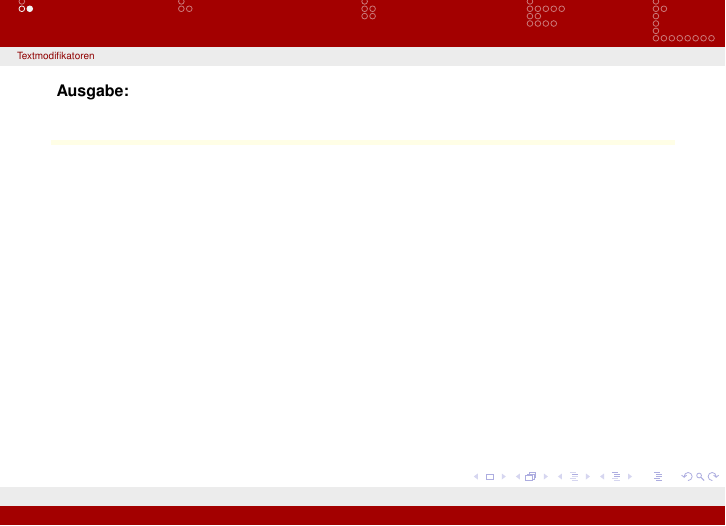
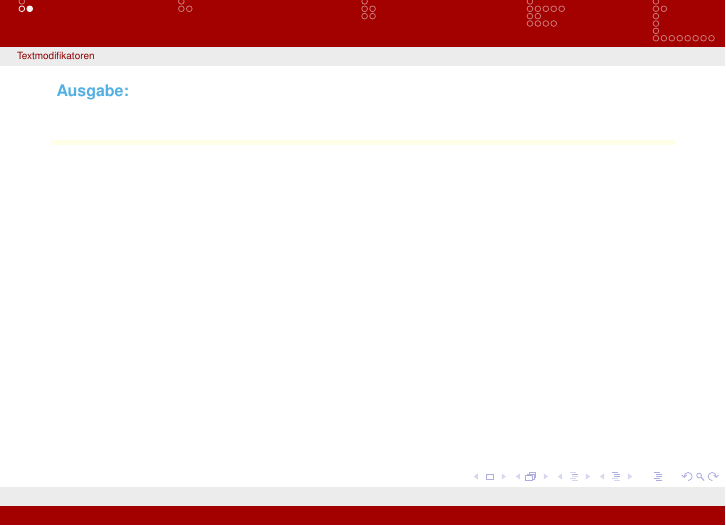
Before and after one commit to Psylocybine/FSPhysik_UniKN_LaTeXKurs, a LaTeX document (WS 16-17 - LaTeX-Kurs - Praesentation - 4.tex, which reads header.tex): part of page 4 of 81, cut so that both start at the same text. Compiled offline with pdfLaTeX.

Commit message:
Farbanpassung von \Ausgabe, \Befehle
Haben jetzt die selbe Farbe, wie \Aufgabee, \Code, \Losung

```diff
--- a/header.tex
+++ b/header.tex
@@ -288,8 +288,8 @@
 \WithSuffix\newcommand\Losung*		{\textbf{{\normalsize \color{AufgColor} L{\"o}sung:}}	\vspace{-0.3cm}\newline}
 \WithSuffix\newcommand\Code*		{\textbf{{\normalsize \color{AufgColor} Code:}}			\vspace{-0.4cm}\newline}
 
-\newcommand{\Ausgabe}	{\textbf{Ausgabe:}\vspace{0.1cm}\newline}
-\newcommand{\Befehle}	{\textbf{Befehle:}\vspace{-0.3cm}}
+\newcommand{\Ausgabe}	            {\textbf{{\normalsize \color{AufgColor} Ausgabe:}}      \vspace{0.1cm}\newline}
+\newcommand{\Befehle}	            {\textbf{{\normalsize \color{AufgColor} Befehle:}}      \vspace{-0.3cm}}
 
 \newcommand{\btVFill}{\vskip0pt plus 1filll}			%	Um Sachen ans Ende der Folie zu schreiben
 
```
